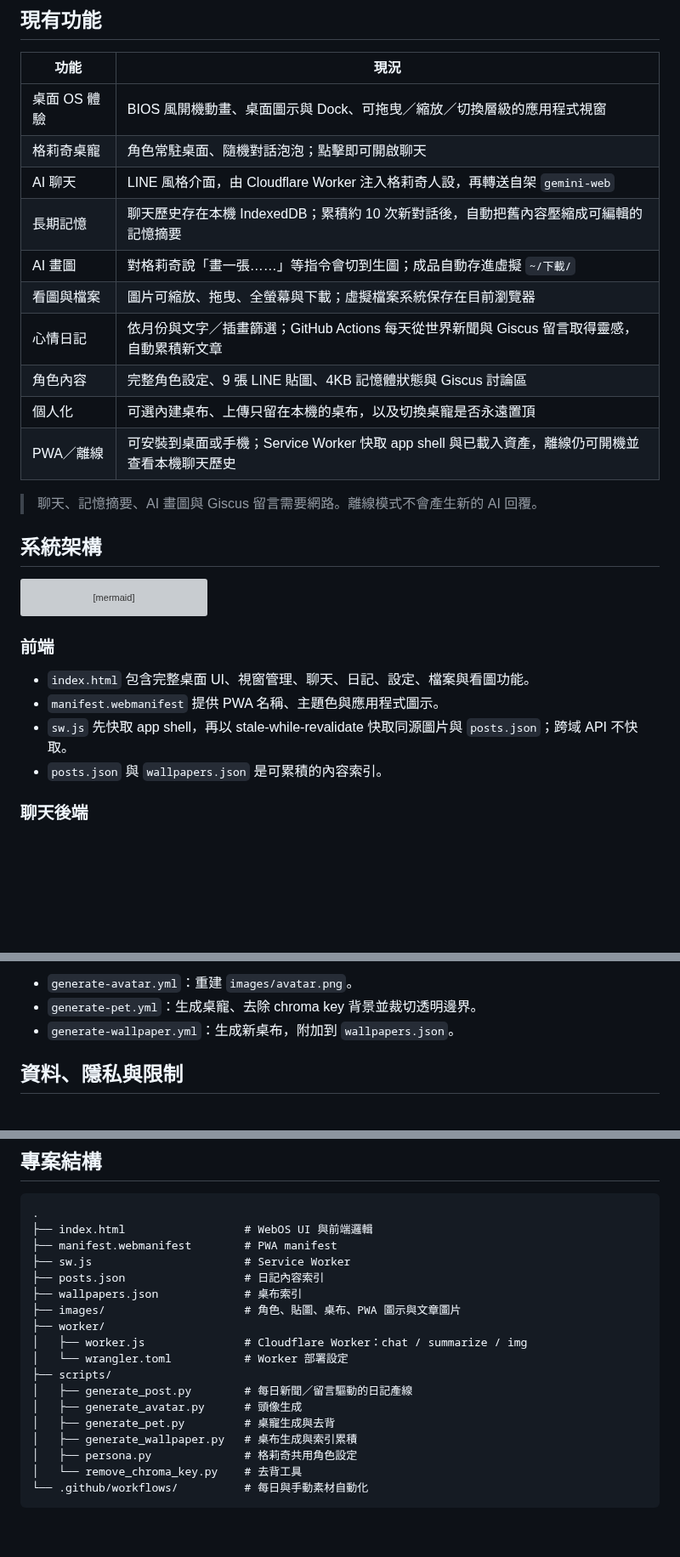
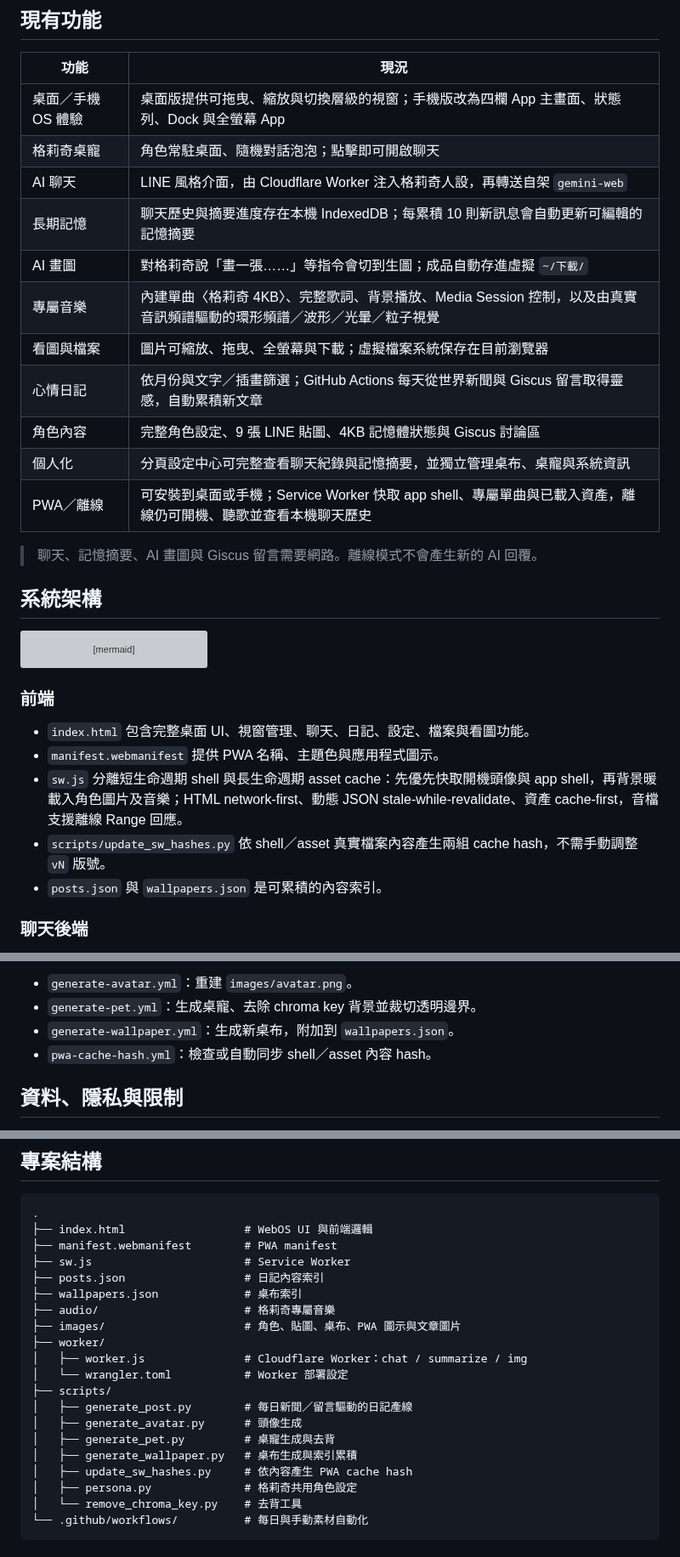
Before and after one commit to yazelin/ai-brain-site, a Markdown page: README.md, 3 parts joined by grey strips. Shown at 85% size. GitHub-like rendering; blank space fills up the shorter version; grey boxes are pictures that could not be loaded.

Commit message:
新增音樂與手機 OS，重整設定及 PWA 快取 (#3)
整合設定分頁、聊天記憶、音樂播放器、手機 OS、背景回覆，以及內容 hash 的兩階段 PWA 快取。

```diff
--- a/README.md
+++ b/README.md
@@ -17,16 +17,17 @@
 
 | 功能 | 現況 |
 | --- | --- |
-| 桌面 OS 體驗 | BIOS 風開機動畫、桌面圖示與 Dock、可拖曳／縮放／切換層級的應用程式視窗 |
+| 桌面／手機 OS 體驗 | 桌面版提供可拖曳、縮放與切換層級的視窗；手機版改為四欄 App 主畫面、狀態列、Dock 與全螢幕 App |
 | 格莉奇桌寵 | 角色常駐桌面、隨機對話泡泡；點擊即可開啟聊天 |
 | AI 聊天 | LINE 風格介面，由 Cloudflare Worker 注入格莉奇人設，再轉送自架 `gemini-web` |
-| 長期記憶 | 聊天歷史存在本機 IndexedDB；累積約 10 次新對話後，自動把舊內容壓縮成可編輯的記憶摘要 |
+| 長期記憶 | 聊天歷史與摘要進度存在本機 IndexedDB；每累積 10 則新訊息會自動更新可編輯的記憶摘要 |
 | AI 畫圖 | 對格莉奇說「畫一張……」等指令會切到生圖；成品自動存進虛擬 `~/下載/` |
+| 專屬音樂 | 內建單曲〈格莉奇 4KB〉、完整歌詞、背景播放、Media Session 控制，以及由真實音訊頻譜驅動的環形頻譜／波形／光暈／粒子視覺 |
 | 看圖與檔案 | 圖片可縮放、拖曳、全螢幕與下載；虛擬檔案系統保存在目前瀏覽器 |
 | 心情日記 | 依月份與文字／插畫篩選；GitHub Actions 每天從世界新聞與 Giscus 留言取得靈感，自動累積新文章 |
 | 角色內容 | 完整角色設定、9 張 LINE 貼圖、4KB 記憶體狀態與 Giscus 討論區 |
-| 個人化 | 可選內建桌布、上傳只留在本機的桌布，以及切換桌寵是否永遠置頂 |
-| PWA／離線 | 可安裝到桌面或手機；Service Worker 快取 app shell 與已載入資產，離線仍可開機並查看本機聊天歷史 |
+| 個人化 | 分頁設定中心可完整查看聊天紀錄與記憶摘要，並獨立管理桌布、桌寵與系統資訊 |
+| PWA／離線 | 可安裝到桌面或手機；Service Worker 快取 app shell、專屬單曲與已載入資產，離線仍可開機、聽歌並查看本機聊天歷史 |
 
 > 聊天、記憶摘要、AI 畫圖與 Giscus 留言需要網路。離線模式不會產生新的 AI 回覆。
 
@@ -59,7 +60,8 @@ flowchart LR
 
 - `index.html` 包含完整桌面 UI、視窗管理、聊天、日記、設定、檔案與看圖功能。
 - `manifest.webmanifest` 提供 PWA 名稱、主題色與應用程式圖示。
-- `sw.js` 先快取 app shell，再以 stale-while-revalidate 快取同源圖片與 `posts.json`；跨域 API 不快取。
+- `sw.js` 分離短生命週期 shell 與長生命週期 asset cache：先優先快取開機頭像與 app shell，再背景暖載入角色圖片及音樂；HTML network-first、動態 JSON stale-while-revalidate、資產 cache-first，音檔支援離線 Range 回應。
+- `scripts/update_sw_hashes.py` 依 shell／asset 真實檔案內容產生兩組 cache hash，不需手動調整 `vN` 版號。
 - `posts.json` 與 `wallpapers.json` 是可累積的內容索引。
 
 ### 聊天後端
@@ -147,6 +151,7 @@ npx wrangler deploy
 - `generate-avatar.yml`：重建 `images/avatar.png`。
 - `generate-pet.yml`：生成桌寵、去除 chroma key 背景並裁切透明邊界。
 - `generate-wallpaper.yml`：生成新桌布，附加到 `wallpapers.json`。
+- `pwa-cache-hash.yml`：檢查或自動同步 shell／asset 內容 hash。
 
 ## 資料、隱私與限制
 
@@ -166,6 +171,7 @@ npx wrangler deploy
 ├── sw.js                       # Service Worker
 ├── posts.json                  # 日記內容索引
 ├── wallpapers.json             # 桌布索引
+├── audio/                      # 格莉奇專屬音樂
 ├── images/                     # 角色、貼圖、桌布、PWA 圖示與文章圖片
 ├── worker/
 │   ├── worker.js               # Cloudflare Worker：chat / summarize / img
@@ -175,6 +181,7 @@ npx wrangler deploy
 │   ├── generate_avatar.py      # 頭像生成
 │   ├── generate_pet.py         # 桌寵生成與去背
 │   ├── generate_wallpaper.py   # 桌布生成與索引累積
+│   ├── update_sw_hashes.py     # 依內容產生 PWA cache hash
 │   ├── persona.py              # 格莉奇共用角色設定
 │   └── remove_chroma_key.py    # 去背工具
 └── .github/workflows/          # 每日與手動素材自動化
```
Also changed, not shown: other parts of README.md (+2 -0 lines), images/music-4kb-cover.jpg (added), 9 other files.
